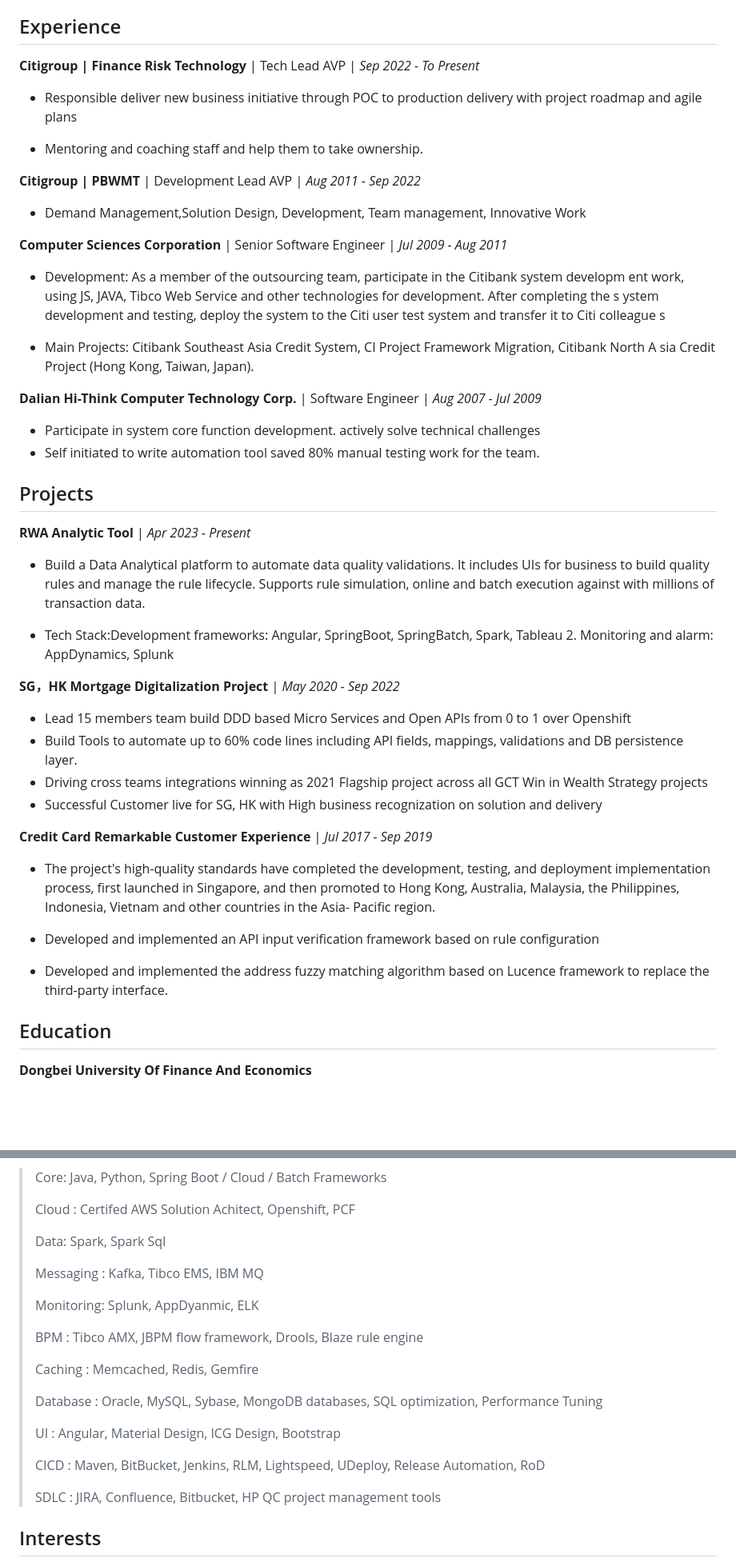
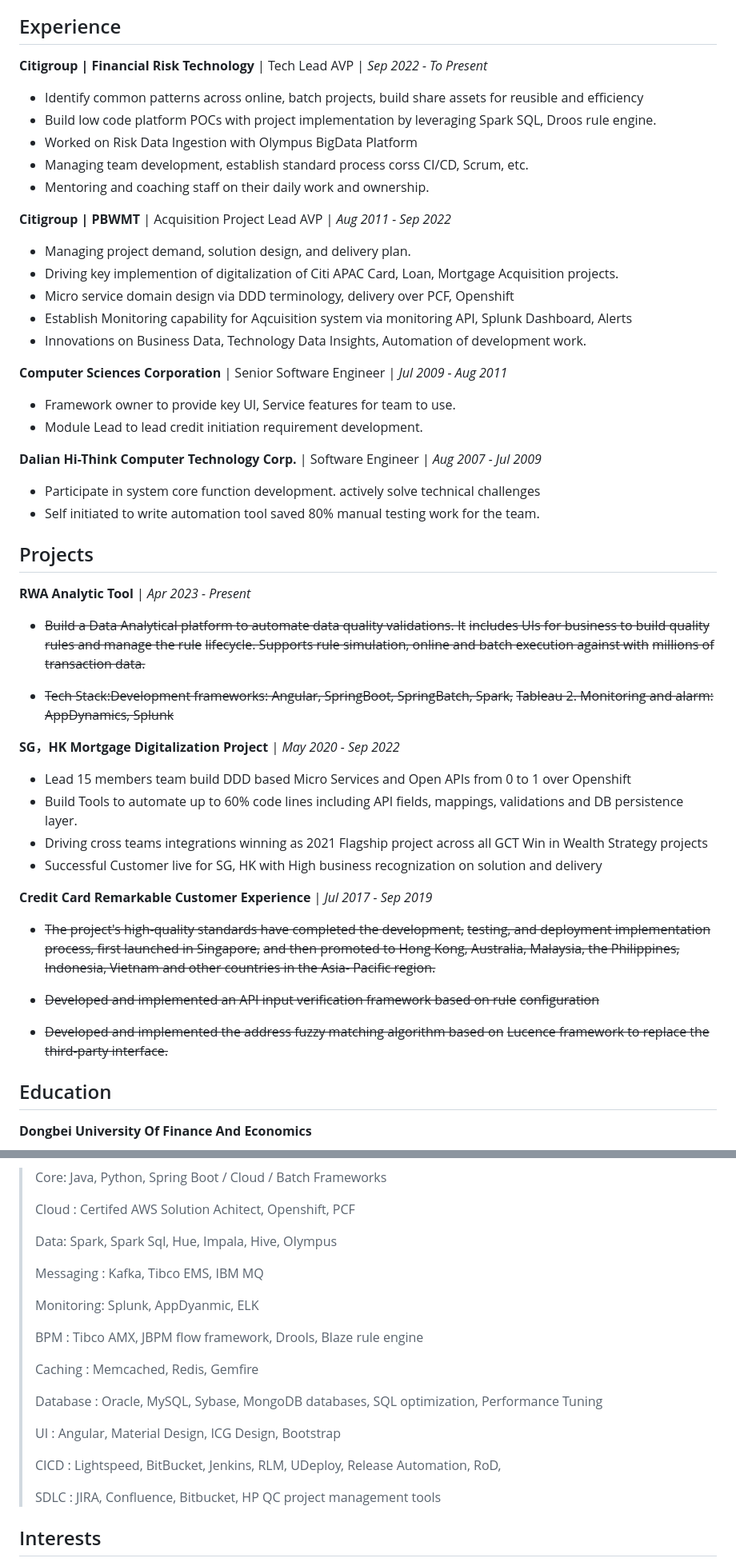
Before and after one commit to smile-rr/write-sth, a Markdown page: Radon-CV.md, 2 parts joined by grey strips. Shown at 80% size. GitHub-like rendering; blank space fills up the shorter version.

Commit message:
update contents

```diff
--- a/Radon-CV.md
+++ b/Radon-CV.md
@@ -19,28 +19,26 @@ About
 Experience
 ----------
 
-**Citigroup | Finance Risk Technology** | Tech Lead AVP | *Sep 2022 - To Present*
+**Citigroup | Financial Risk Technology** | Tech Lead AVP | *Sep 2022 - To Present*
 
--   Responsible deliver new business initiative through POC to production
-    delivery with project roadmap and agile plans
+-   Identify common patterns across online, batch projects, build share assets for reusible and efficiency
+-   Build low code platform POCs with project implementation by leveraging Spark SQL, Droos rule engine.
+-   Worked on Risk Data Ingestion with Olympus BigData Platform
+-   Managing team development, establish standard process corss CI/CD, Scrum, etc.
+-   Mentoring and coaching staff on their daily work and ownership.
 
--   Mentoring and coaching staff and help them to take ownership.
+**Citigroup | PBWMT** | Acquisition Project Lead AVP | *Aug 2011 - Sep 2022*
 
-**Citigroup | PBWMT** | Development Lead AVP | *Aug 2011 - Sep 2022*
-
--   Demand Management,Solution Design, Development, Team management, Innovative
-    Work
+-   Managing project demand, solution design, and delivery plan.
+-   Driving key implemention of digitalization of Citi APAC Card, Loan, Mortgage Acquisition projects.
+-   Micro service domain design via DDD terminology, delivery over PCF, Openshift
+-   Establish Monitoring capability for Aqcuisition system via monitoring API, Splunk Dashboard, Alerts
+-   Innovations on Business Data, Technology Data Insights,  Automation of development work.
 
 **Computer Sciences Corporation** | Senior Software Engineer | *Jul 2009 - Aug 2011*
 
--   Development: As a member of the outsourcing team, participate in the
-    Citibank system developm ent work, using JS, JAVA, Tibco Web Service and
-    other technologies for development. After completing the s ystem development
-    and testing, deploy the system to the Citi user test system and transfer it
-    to Citi colleague s
-
--   Main Projects: Citibank Southeast Asia Credit System, CI Project Framework
-    Migration, Citibank North A sia Credit Project (Hong Kong, Taiwan, Japan).
+-   Framework owner to provide key UI, Service features for team to use.
+-   Module Lead to lead credit initiation requirement development.
 
 **Dalian Hi-Think Computer Technology Corp.** | Software Engineer | *Aug 2007 - Jul 2009*
 
@@ -52,13 +50,13 @@ Projects
 
 **RWA Analytic Tool** \| *Apr 2023 - Present*
 
--   Build a Data Analytical platform to automate data quality validations. It
-    includes UIs for business to build quality rules and manage the rule
-    lifecycle. Supports rule simulation, online and batch execution against with
-    millions of transaction data.
+-   ~~Build a Data Analytical platform to automate data quality validations. It~~
+    ~~includes UIs for business to build quality rules and manage the rule~~
+    ~~lifecycle. Supports rule simulation, online and batch execution against with~~
+    ~~millions of transaction data.~~
 
--   Tech Stack:Development frameworks: Angular, SpringBoot, SpringBatch, Spark,
-    Tableau 2. Monitoring and alarm: AppDynamics, Splunk
+-   ~~Tech Stack:Development frameworks: Angular, SpringBoot, SpringBatch, Spark,~~
+    ~~Tableau 2. Monitoring and alarm: AppDynamics, Splunk~~
 
 **SG，HK Mortgage Digitalization Project** | *May 2020 - Sep 2022*
 
@@ -69,16 +67,16 @@ Projects
 
 **Credit Card Remarkable Customer Experience** \| *Jul 2017 - Sep 2019*
 
--   The project's high-quality standards have completed the development,
-    testing, and deployment implementation process, first launched in Singapore,
-    and then promoted to Hong Kong, Australia, Malaysia, the Philippines,
-    Indonesia, Vietnam and other countries in the Asia- Pacific region.
+-   ~~The project's high-quality standards have completed the development,~~
+    ~~testing, and deployment implementation process, first launched in Singapore,~~
+    ~~and then promoted to Hong Kong, Australia, Malaysia, the Philippines,~~
+    ~~Indonesia, Vietnam and other countries in the Asia- Pacific region.~~
 
--   Developed and implemented an API input verification framework based on rule
-    configuration
+-   ~~Developed and implemented an API input verification framework based on rule~~
+    ~~configuration~~
 
--   Developed and implemented the address fuzzy matching algorithm based on
-    Lucence framework to replace the third-party interface.
+-   ~~Developed and implemented the address fuzzy matching algorithm based on~~
+    ~~Lucence framework to replace the third-party interface.~~
 
 Education
 ---------
@@ -98,7 +96,7 @@ Skills
 >
 >   Cloud : Certifed AWS Solution Achitect, Openshift, PCF
 >
->   Data: Spark, Spark Sql
+>   Data: Spark, Spark Sql, Hue, Impala, Hive, OIympus
 >
 >   Messaging : Kafka, Tibco EMS, IBM MQ
 >
@@ -112,7 +110,7 @@ Skills
 >
 >   UI :  Angular, Material Design, ICG Design, Bootstrap
 >
->   CICD : Maven, BitBucket, Jenkins, RLM, Lightspeed, UDeploy, Release Automation, RoD
+>   CICD : Lightspeed, BitBucket, Jenkins, RLM, UDeploy, Release Automation, RoD,
 >
 >   SDLC : JIRA, Confluence, Bitbucket, HP QC project management tools
 
```
